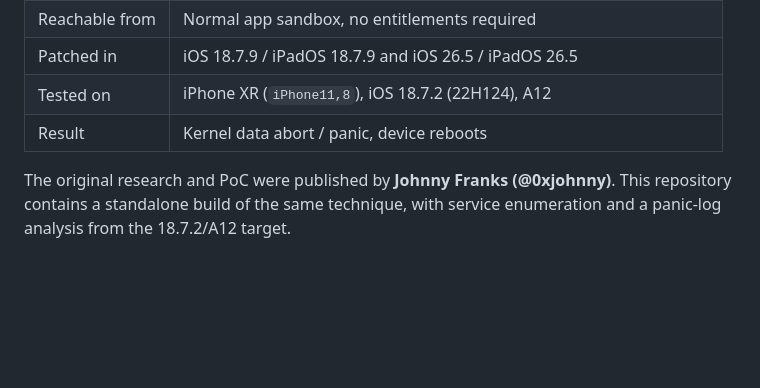
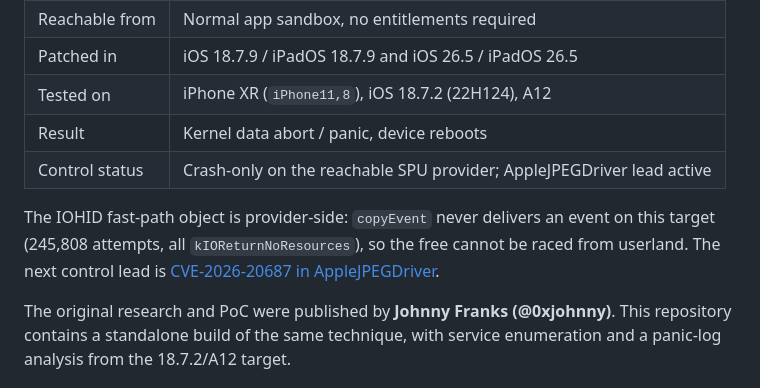
Before and after one commit to nenasevartem70-cmyk/hidgate-poc, a Markdown page: README.md, the part around the change. Rendered like a GitHub page; blank space fills up the shorter version.

Commit message:
Document IOHID control closure and AppleJPEG CVE-2026-20687 lead

```diff
--- a/README.md
+++ b/README.md
@@ -35,6 +35,12 @@ reliably produces a **kernel data abort** on iOS 18.7.2 (A12 / iPhone XR).
 | Patched in | iOS 18.7.9 / iPadOS 18.7.9 and iOS 26.5 / iPadOS 26.5 |
 | Tested on | iPhone XR (`iPhone11,8`), iOS 18.7.2 (22H124), A12 |
 | Result | Kernel data abort / panic, device reboots |
+| Control status | Crash-only on the reachable SPU provider; AppleJPEGDriver lead active |
+
+The IOHID fast-path object is provider-side: `copyEvent` never delivers an
+event on this target (245,808 attempts, all `kIOReturnNoResources`), so the
+free cannot be raced from userland. The next control lead is
+[CVE-2026-20687 in AppleJPEGDriver](docs/applejpeg-cve-2026-20687.md).
 
 The original research and PoC were published by **Johnny Franks
 (@0xjohnny)**. This repository contains a standalone build of the same
```
Also changed, not shown: docs/applejpeg-cve-2026-20687.md (added, +128 -0 lines), docs/experiment-log.md (+54 -7 lines).
